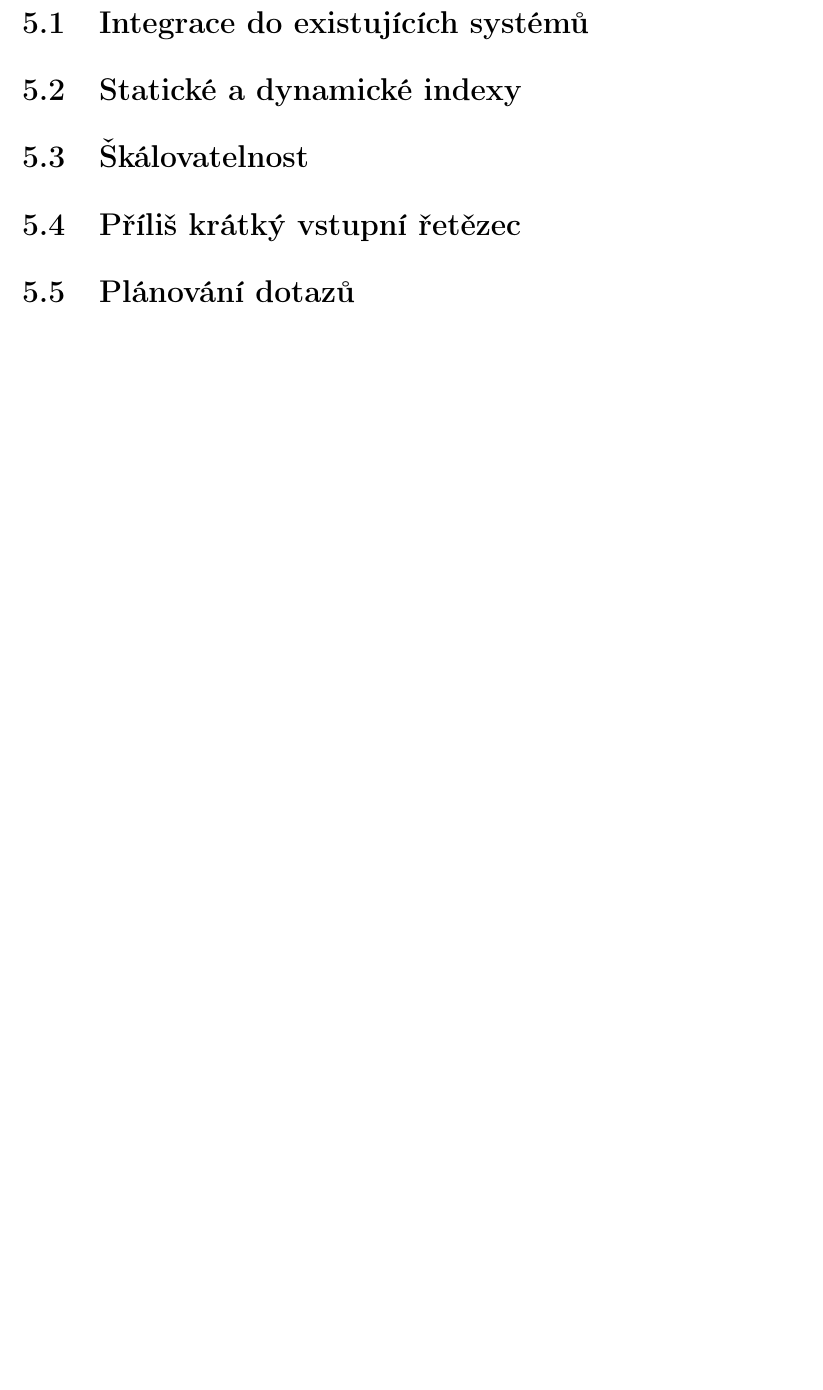
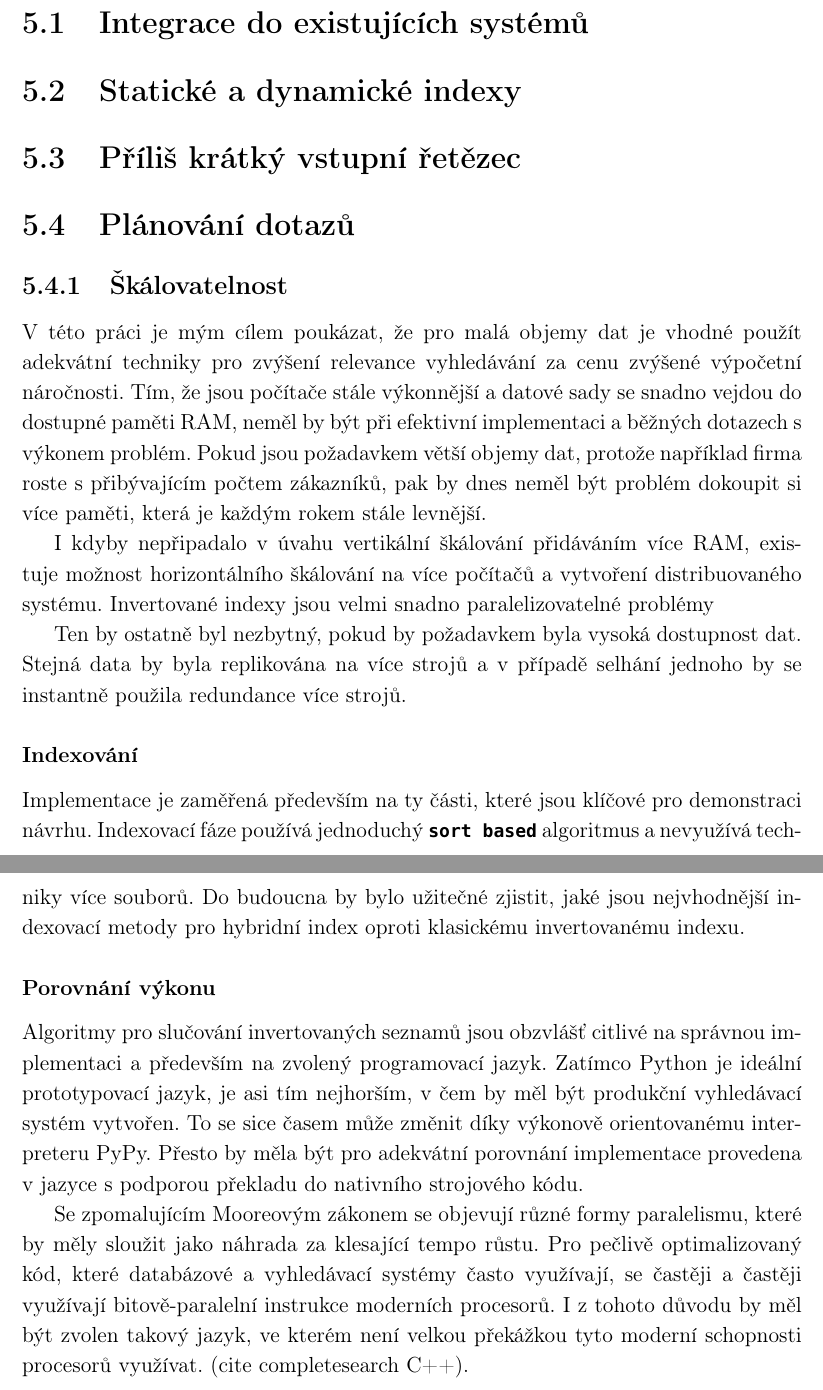
Before and after one commit to burtgulash/diplomka, a LaTeX thesis (dip.tex): part of page 22 of 26 before the commit and two parts of pages 22 and 23 of 27 after it, the two joined at a grey line, cut so that both start at the same text, the shorter picture padded with empty space. Compiled offline with pdfLaTeX; a missing bibliography style is replaced by a similar one.

Commit message:
Start further work.

```diff
--- a/dip.tex
+++ b/dip.tex
@@ -793,12 +793,54 @@ obsahuje \textbf{907\,094} položek.
 \section{Statické a dynamické indexy}
 % static: no locks and latches, compact data structures, cache efficient
 % 2 level data structure + bulk updates
-\section{Škálovatelnost}
 % columnar storage
 % document or term based
 % share nothing
 \section{Příliš krátký vstupní řetězec}
 \section{Plánování dotazů}
+
+\subsection{Škálovatelnost}
+V této práci je mým cílem poukázat, že pro malá objemy dat je vhodné použít
+adekvátní techniky pro zvýšení relevance vyhledávání za cenu zvýšené výpočetní
+náročnosti. Tím, že jsou počítače stále výkonnější a datové sady se snadno
+vejdou do dostupné paměti RAM, neměl by být při efektivní implementaci a
+běžných dotazech s výkonem problém. Pokud jsou požadavkem větší objemy dat,
+protože například firma roste s přibývajícím počtem zákazníků, pak by dnes
+neměl být problém dokoupit si více paměti, která je každým rokem stále levnější.
+
+I kdyby nepřipadalo v úvahu vertikální škálování přidáváním více RAM, existuje
+možnost horizontálního škálování na více počítačů a vytvoření distribuovaného
+systému. Invertované indexy jsou velmi snadno paralelizovatelné problémy
+% TODO term or document distributed. cite something
+
+Ten by ostatně byl nezbytný, pokud by požadavkem byla vysoká
+dostupnost dat. Stejná data by byla replikována na více strojů a v případě
+selhání jednoho by se instantně použila redundance více strojů.
+
+
+
+\subsubsection{Indexování}
+Implementace je zaměřená především na ty části, které jsou klíčové pro
+demonstraci návrhu. Indexovací fáze používá jednoduchý \bftt{sort based}
+algoritmus a nevyužívá techniky více souborů. Do budoucna by bylo užitečné
+zjistit, jaké jsou nejvhodnější indexovací metody pro hybridní index oproti
+klasickému invertovanému indexu.
+
+\subsubsection{Porovnání výkonu}
+Algoritmy pro slučování invertovaných seznamů jsou obzvlášť citlivé na správnou
+implementaci a především na zvolený programovací jazyk. Zatímco Python je
+ideální prototypovací jazyk, je asi tím nejhorším, v čem by měl být produkční
+vyhledávací systém vytvořen. To se sice časem může změnit díky výkonově
+orientovanému interpreteru PyPy. Přesto by měla být pro adekvátní porovnání
+implementace provedena v jazyce s podporou překladu do nativního strojového
+kódu.
+
+Se zpomalujícím Mooreovým zákonem se objevují různé formy paralelismu, které by
+měly sloužit jako náhrada za klesající tempo růstu. Pro pečlivě optimalizovaný
+kód, které databázové a vyhledávací systémy často využívají, se častěji a
+častěji využívají bitově-paralelní instrukce moderních procesorů. I z tohoto
+důvodu by měl být zvolen takový jazyk, ve kterém není velkou překážkou tyto
+moderní schopnosti procesorů využívat. (cite completesearch C++).
 
 
 \chapter{Závěr}
```
Also changed, not shown: dip.tex (8 more changed lines).
